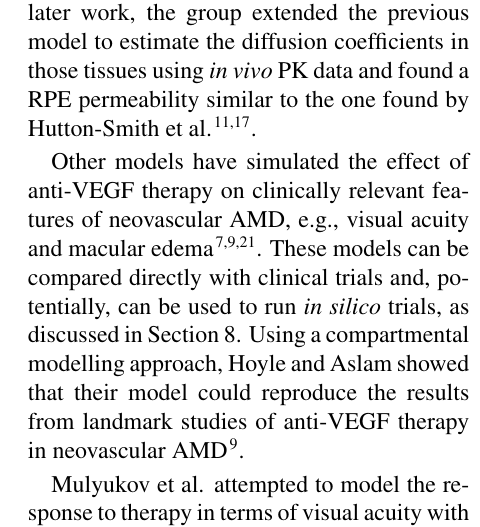
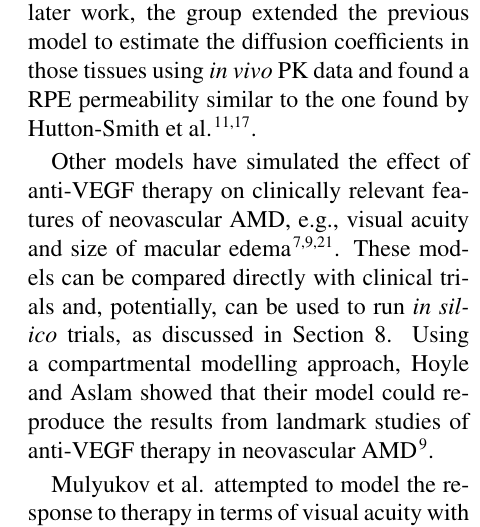
Before and after one commit to remihndz/Review-Paper-Progress-in-Biomedical-Engineering, a LaTeX document (5_Haemodynamics_nAMD_DR/Anti-VEGF/Anti-VEGF.tex): part of one column of page 3 of 6, cut so that both start at the same text. Compiled offline with pdfLaTeX.

Commit message:
macular edema -> size of macular edema

```diff
--- a/5_Haemodynamics_nAMD_DR/Anti-VEGF/Anti-VEGF.tex
+++ b/5_Haemodynamics_nAMD_DR/Anti-VEGF/Anti-VEGF.tex
@@ -99,7 +99,7 @@ However, this percentage increases with intraocular pressures, which might eleva
 Furthermore, diffusion of the injected molecules through the retina, the RPE and the Bruch's membrane is not yet clear and may influence the posterior clearance rates.
 In later work, the group extended the previous model to estimate the diffusion coefficients in those tissues using \textit{in vivo} PK data and found a RPE permeability similar to the one found by Hutton-Smith et al.~\cite{Lamminsalo2020,hutton-smith_ocular_2017}.
 
-Other models have simulated the effect of anti-VEGF therapy on clinically relevant features of neovascular AMD, e.g., visual acuity and macular edema~\cite{Edwards_2020, Hoyle_2017, Mulyukov_2018}.
+Other models have simulated the effect of anti-VEGF therapy on clinically relevant features of neovascular AMD, e.g., visual acuity and size of macular edema~\cite{Edwards_2020, Hoyle_2017, Mulyukov_2018}.
 These models can be compared directly with clinical trials and, potentially, can be used to run \textit{in silico} trials, as discussed in Section~8. %~\ref{sec:InSilicoTrials}.
 Using a compartmental modelling approach, Hoyle and Aslam showed that their model could reproduce the results from landmark studies of anti-VEGF therapy in neovascular AMD~\cite{Hoyle_2017}.
 
```
